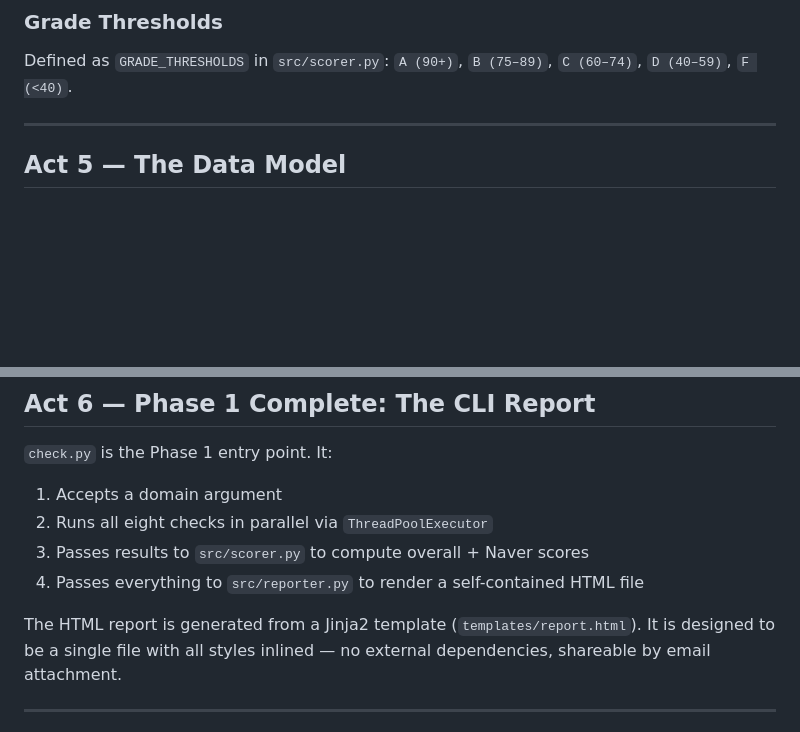
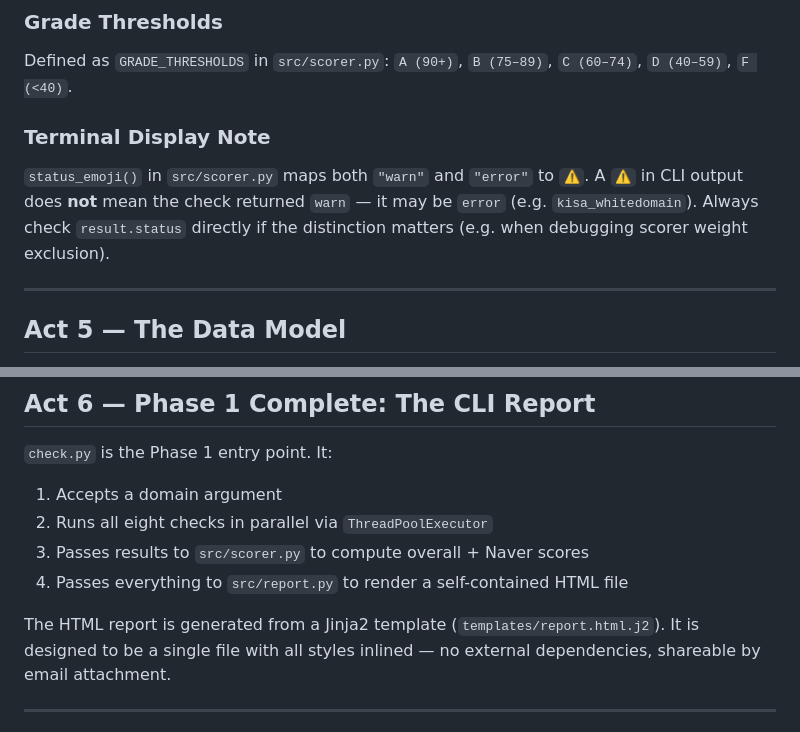
Before and after one commit to pon00050/korean-email-deliverability, a Markdown page: JOURNEY.md, 2 parts joined by grey strips. Drawn GitHub-style; blank space fills up the shorter version.

Commit message:
docs: fix two more JOURNEY.md errors; clarify warn vs error emoji
- Act 6: src/reporter.py → src/report.py; templates/report.html → report.html.j2
- Act 4: add terminal display note explaining warn and error both render as ⚠️

Co-Authored-By: Claude Sonnet 4.6 <noreply@anthropic.com>

```diff
--- a/JOURNEY.md
+++ b/JOURNEY.md
@@ -133,6 +133,13 @@ to prevent double-counting.
 Defined as `GRADE_THRESHOLDS` in `src/scorer.py`:
 `A (90+)`, `B (75–89)`, `C (60–74)`, `D (40–59)`, `F (<40)`.
 
+### Terminal Display Note
+
+`status_emoji()` in `src/scorer.py` maps both `"warn"` and `"error"` to `⚠️`.
+A `⚠️` in CLI output does **not** mean the check returned `warn` — it may be
+`error` (e.g. `kisa_whitedomain`). Always check `result.status` directly if
+the distinction matters (e.g. when debugging scorer weight exclusion).
+
 ---
 
 ## Act 5 — The Data Model
@@ -164,9 +171,9 @@ found in DNS without re-querying.
 1. Accepts a domain argument
 2. Runs all eight checks in parallel via `ThreadPoolExecutor`
 3. Passes results to `src/scorer.py` to compute overall + Naver scores
-4. Passes everything to `src/reporter.py` to render a self-contained HTML file
+4. Passes everything to `src/report.py` to render a self-contained HTML file
 
-The HTML report is generated from a Jinja2 template (`templates/report.html`).
+The HTML report is generated from a Jinja2 template (`templates/report.html.j2`).
 It is designed to be a single file with all styles inlined — no external
 dependencies, shareable by email attachment.
 
```
